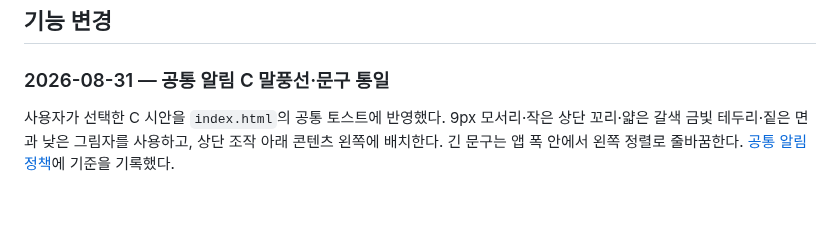
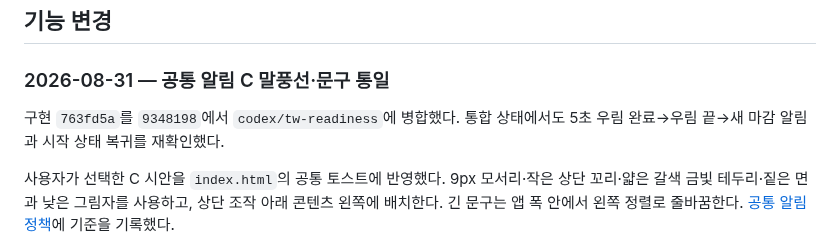
Before and after one commit to winterrainlee/tea-timer, a Markdown page: docs/CHANGELOG.md, the part around the change. Rendered like a GitHub page; blank space fills up the shorter version.

Commit message:
docs: record common toast integration check

```diff
--- a/docs/CHANGELOG.md
+++ b/docs/CHANGELOG.md
@@ -12,6 +12,8 @@
 <a id="common-toast"></a>
 
 ### 2026-08-31 — 공통 알림 C 말풍선·문구 통일
+
+구현 `763fd5a`를 `9348198`에서 `codex/tw-readiness`에 병합했다. 통합 상태에서도 5초 우림 완료→우림 끝→새 마감 알림과 시작 상태 복귀를 재확인했다.
 
 사용자가 선택한 C 시안을 `index.html`의 공통 토스트에 반영했다. 9px 모서리·작은 상단 꼬리·얇은 갈색 금빛 테두리·짙은 면과 낮은 그림자를 사용하고, 상단 조작 아래 콘텐츠 왼쪽에 배치한다. 긴 문구는 앱 폭 안에서 왼쪽 정렬로 줄바꿈한다. [공통 알림 정책](design-navigation.md#common-toast)에 기준을 기록했다.
 
```
